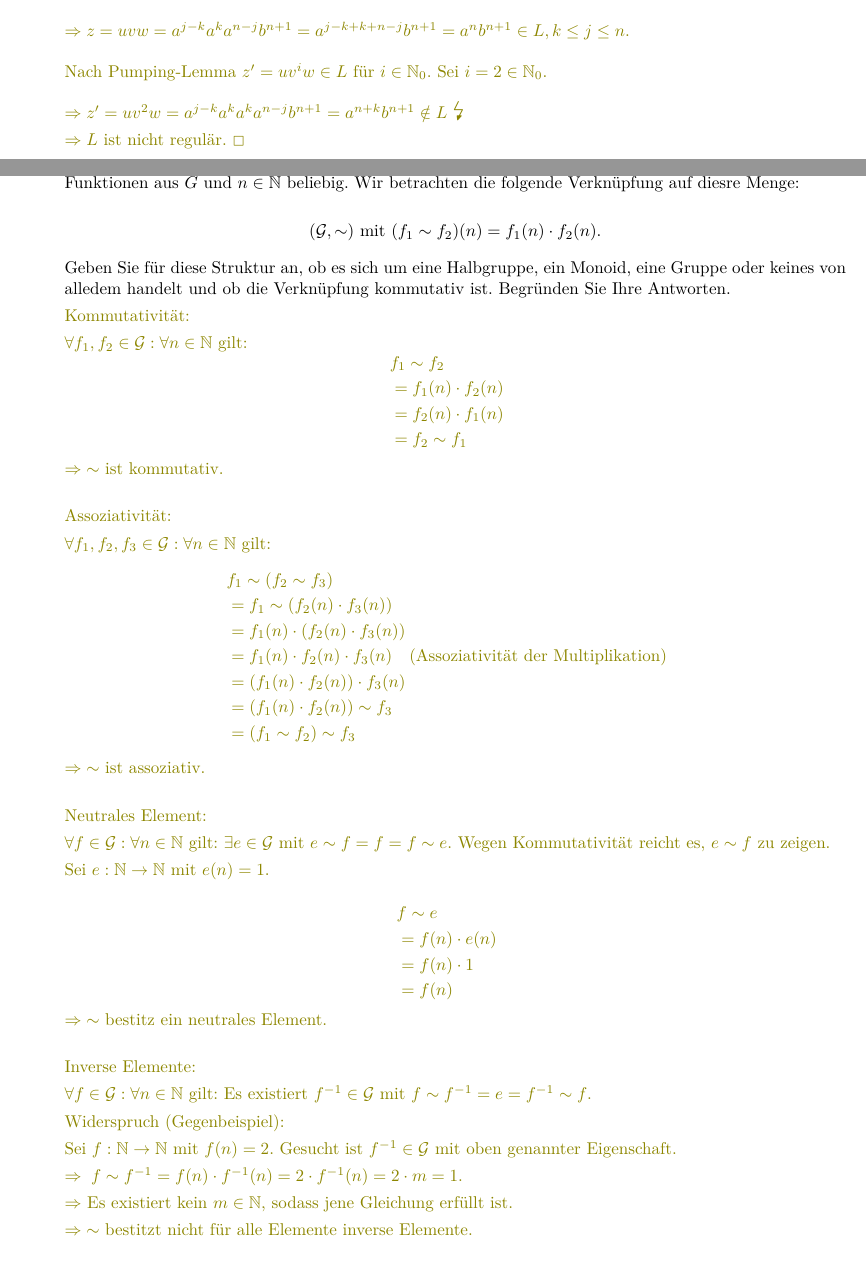
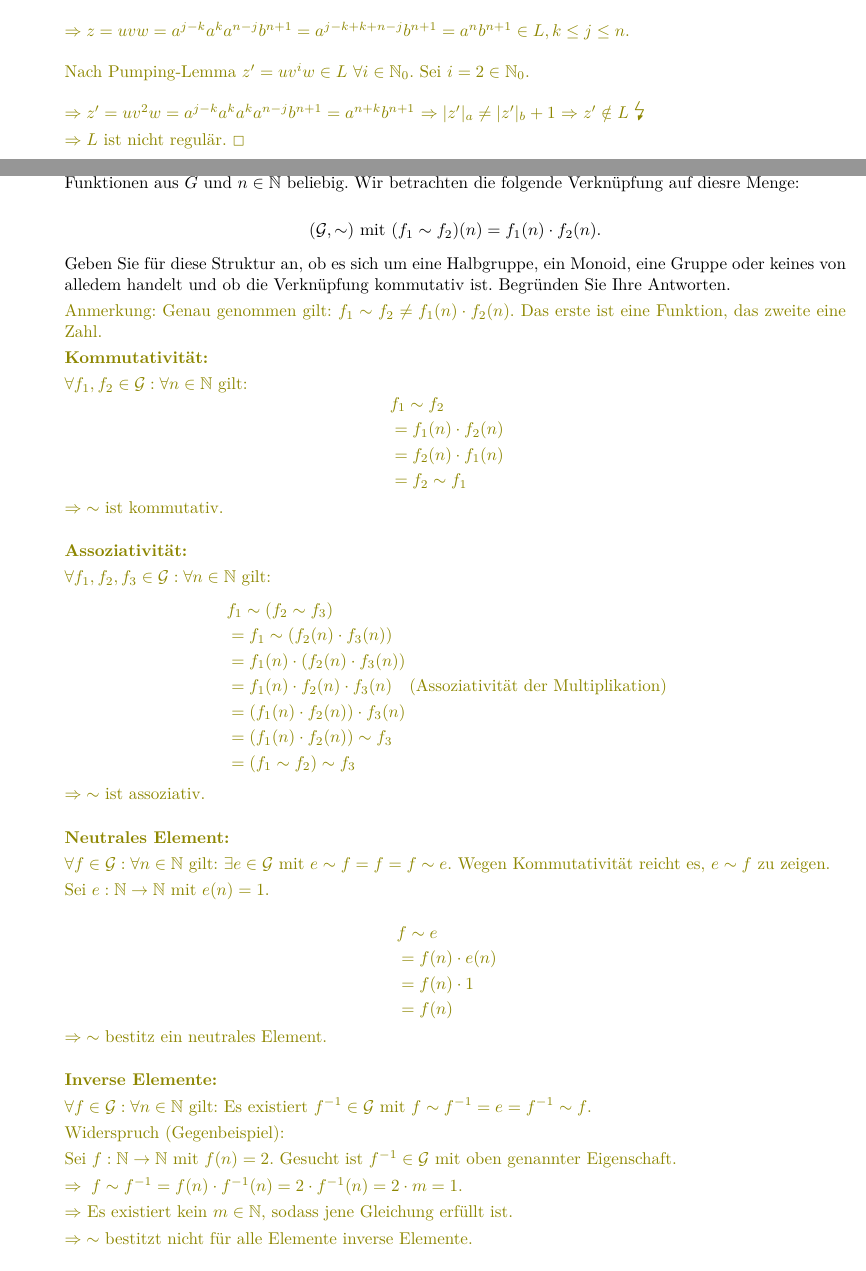
Before and after one commit to Christoph-Derszteler-University/logic-and-discrete-structures, a LaTeX problem sheet (exams/first/src/main.tex, which reads exams/first/src/tasks/second.tex, exams/first/src/tasks/third.tex): two parts of pages 19 and 22 of 26, joined at a grey line, cut so that both start at the same text. Compiled offline with pdfLaTeX.

Commit message:
Fix typos and add small improvements

```diff
--- a/exams/first/src/tasks/second.tex
+++ b/exams/first/src/tasks/second.tex
@@ -151,10 +151,12 @@
 
       $\Rightarrow z = uvw = a^{j-k}a^{k}a^{n-j}b^{n+1} = a^{j-k+k+n-j}b^{n+1} = a^{n}b^{n+1} \in L, k \leq j \leq n$.
 
-      Nach Pumping-Lemma $z' = uv^{i}w \in L$ für $i \in \mathbb{N}_0$.
+      Nach Pumping-Lemma $z' = uv^{i}w \in L \  \forall i \in \mathbb{N}_0$.
       Sei $i=2 \in \mathbb{N}_0$.
 
-      $\Rightarrow z' = uv^{2}w = a^{j-k}a^{k}a^{k}a^{n-j}b^{n+1} = a^{n+k}b^{n+1} \notin L$ \Large\lightning\normalsize
+      $\Rightarrow z' = uv^{2}w = a^{j-k}a^{k}a^{k}a^{n-j}b^{n+1} = a^{n+k}b^{n+1} $
+      $\Rightarrow |z'|_a \neq |z'|_b + 1 $
+      $\Rightarrow z' \notin L$ \Large\lightning\normalsize
 
       $\Rightarrow L$ ist nicht regulär. $\Box$
     }{}
--- a/exams/first/src/tasks/third.tex
+++ b/exams/first/src/tasks/third.tex
@@ -108,7 +108,10 @@
     Begründen Sie Ihre Antworten.
 
     \solution{
-      Kommutativität:
+      Anmerkung: Genau genommen gilt: $f_1 \sim f_2 \neq f_1(n) \cdot f_2(n)$.
+      Das erste ist eine Funktion, das zweite eine Zahl.
+
+      \textbf{Kommutativität:}
 
       $\forall f_1, f_2 \in \mathcal{G}: \forall n \in \mathbb{N}$ gilt:
       \begin{equation*}
@@ -122,7 +125,7 @@
       $\Rightarrow \; \sim$ ist kommutativ.
 
       \bigskip
-      Assoziativität:
+      \textbf{Assoziativität:}
 
       $\forall f_1, f_2, f_3 \in \mathcal{G}: \forall n \in \mathbb{N}$ gilt:
       \begin{equation*}
```
Also changed, not shown: exams/first/src/tasks/fourth.tex (+2 -2 lines), exams/first/src/tasks/third.tex (6 more changed lines).
